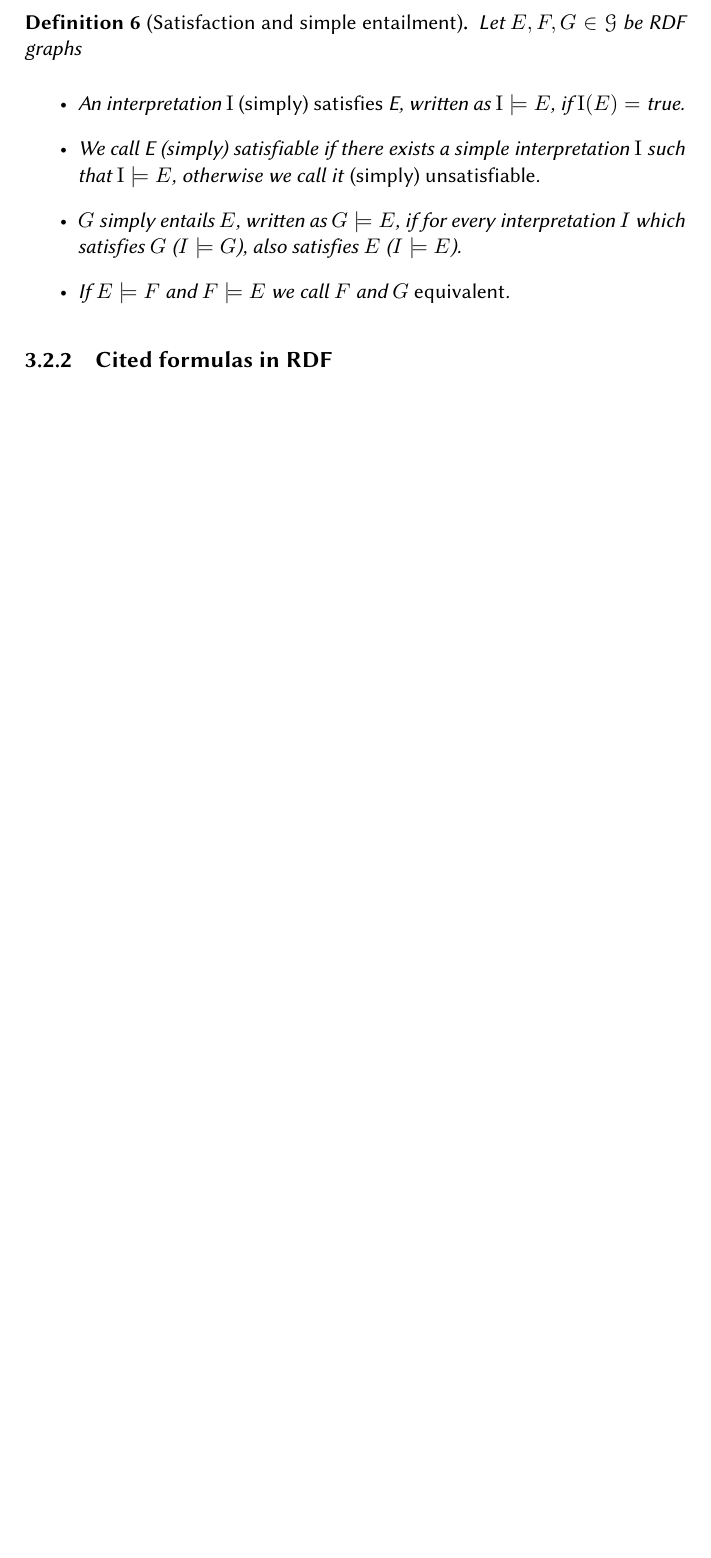
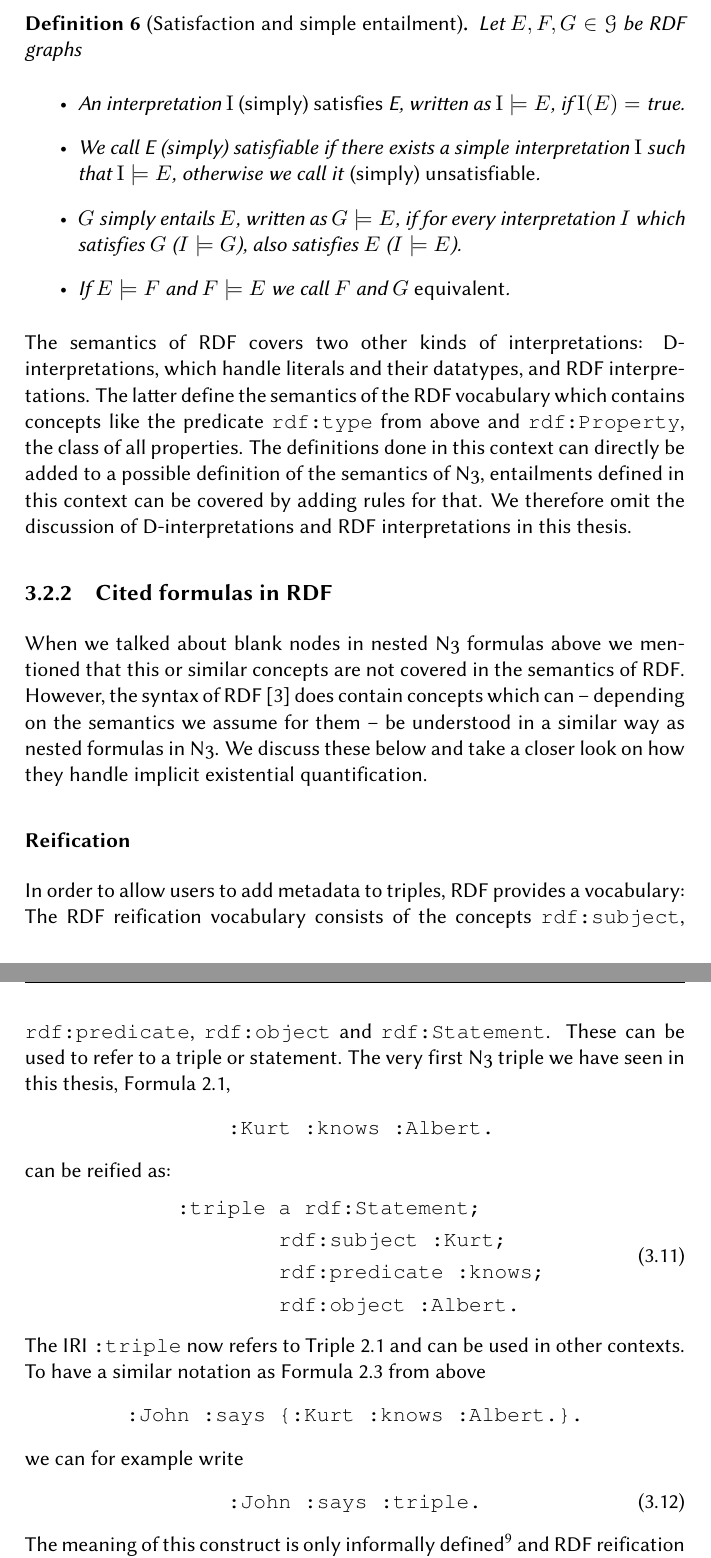
Before and after one commit to doerthe/PhD_source, a LaTeX thesis (main.tex, which reads chapters/N3/RDF.tex): part of page 46 of 128 before the commit and two parts of pages 46 and 47 of 130 after it, the two joined at a grey line, cut so that both start at the same text, the shorter picture padded with empty space. Compiled offline with pdfLaTeX.

Commit message:
reification

```diff
--- a/chapters/N3/RDF.tex
+++ b/chapters/N3/RDF.tex
@@ -251,5 +251,44 @@ Let $E,F,G\in \mathcal{G}$ be \rdf graphs
 % \exists x_1 : \text{says}(x_1, (\exists x_2: \text{knows}(x_2, \text{Albert})))\tag{\ref{eq1}b} \label{zw}\]
 % \begin{center}\textit{``There exists someone who says that there exists someone (possibly someone else) who knows Albert.''}\end{center}
 %
+The semantics of  \rdf covers two other kinds of interpretations: D-interpretations, which handle literals and their datatypes, and \rdf interpretations. The latter define the semantics
+of the \rdf vocabulary which contains concepts like the  predicate \texttt{rdf:type} from above and \texttt{rdf:Property}, the class of all properties. The definitions done in this context can directly be added to a
+possible definition of the semantics of \nthree, entailments defined in this context can be covered by adding rules for that. We therefore omit the discussion of D-interpretations and \rdf interpretations in this thesis.
+
+
 
 \subsection{Cited formulas in RDF}
+When we talked about blank nodes in nested \nthree formulas above we mentioned that this or similar concepts are not covered in the semantics of \rdf. However, the syntax of \rdf~\cite{rdf} does contain concepts which can --
+depending on the semantics we assume for them -- be understood in a similar way as nested formulas in \nthree. We discuss these below and take a closer look on how they handle implicit existential quantification.
+
+\subsubsection{Reification}
+In order to allow users to add metadata to triples, \rdf provides a vocabulary:
+The \rdf reification vocabulary consists of the concepts \texttt{rdf:subject}, \texttt{rdf:predicate}, \texttt{rdf:object} and \texttt{rdf:Statement}. These can be used to refer to a triple or statement.
+The very first \nthree triple
+we have seen in this thesis, Formula~\ref{simple},
+\[
+ \verb! :Kurt :knows :Albert.!
+\]
+can be reified as:
+\begin{equation} \label{reiex}
+\begin{split}
+\texttt{ :triple } & \texttt{a rdf:Statement;}\\
+&\texttt{rdf:subject :Kurt;}\\
+&\texttt{rdf:predicate :knows;}\\
+&\texttt{rdf:object :Albert.}
+\end{split}
+\end{equation}
+The \iri\texttt{:triple} now refers to Triple~\ref{simple} and can be used in other contexts. To have a similar notation as Formula~\ref{ref} from above
+\[
+ \verb!:John :says {:Kurt :knows :Albert.}.!
+\]
+we can for example write
+\begin{equation}
+ \texttt{:John :says :triple.}
+\end{equation}
+The meaning of this construct is only informally defined\footnote{See: \url{https://www.w3.org/TR/rdf11-mt/\#reification}} and \rdf reification is only meant to refer to triples and unlike nested formulas in \nthree
+not to conjunctions of triples. But there is another detail which makes \rdf reification only partly comparable with nested formulas in \nthree: The quantifier of implicit existential quantification of a reified triple
+is always the formula as a whole and cannot be nested in any way. To illustrate that we come back to our example Formula~\ref{denies}. The most straight forward way to represent this formula using reification would be:
+% Apart from the general problem that the semantics of \rdf reification is not defined and that reification only operates on triples and not as nested graphs in \nthree on conjunctions of triples the two concepts also differ
+% in the way the deal with implicit existential quantification.
+\begin{equation}
```
Also changed, not shown: chapters/N3/RDF.tex (26 more changed lines).
